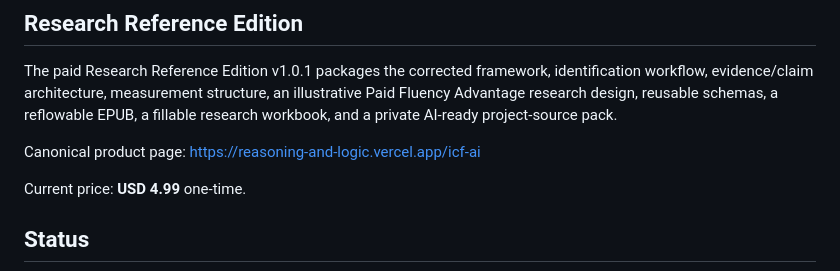
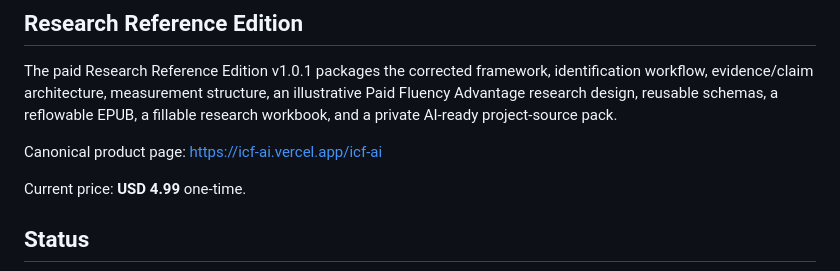
Before and after one commit to Joenasriani/icf-ai, a Markdown page: research/README.md, the part around the change. GitHub-like rendering.

Commit message:
Update ICF-AI research canonical product link

```diff
--- a/research/README.md
+++ b/research/README.md
@@ -72,7 +72,7 @@ Valid research content follows an additive preservation rule: **reorganize, recl
 
 The paid Research Reference Edition v1.0.1 packages the corrected framework, identification workflow, evidence/claim architecture, measurement structure, an illustrative Paid Fluency Advantage research design, reusable schemas, a reflowable EPUB, a fillable research workbook, and a private AI-ready project-source pack.
 
-Canonical product page: https://reasoning-and-logic.vercel.app/icf-ai
+Canonical product page: https://icf-ai.vercel.app/icf-ai
 
 Current price: **USD 4.99** one-time.
 
```
